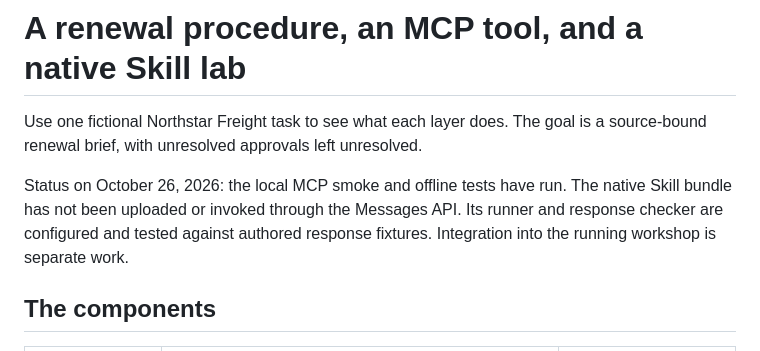
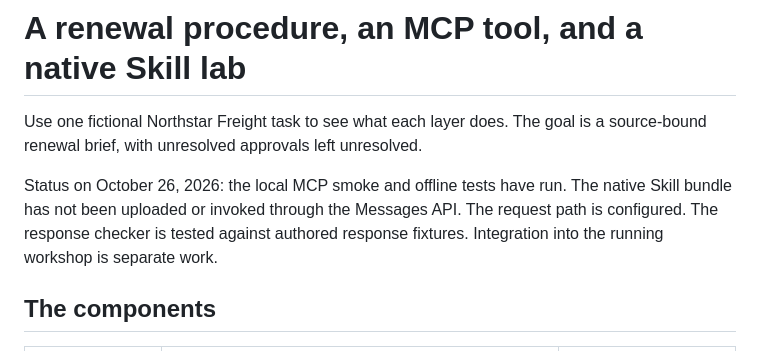
Before and after one commit to cfregly/learn-claude-workshop, a Markdown page: docs/skills-tools-example.md, the part around the change. Rendered like a GitHub page.

Commit message:
Distinguish configured request path from checker tests

```diff
--- a/docs/skills-tools-example.md
+++ b/docs/skills-tools-example.md
@@ -2,7 +2,7 @@
 
 Use one fictional Northstar Freight task to see what each layer does. The goal is a source-bound renewal brief, with unresolved approvals left unresolved.
 
-Status on October 26, 2026: the local MCP smoke and offline tests have run. The native Skill bundle has not been uploaded or invoked through the Messages API. Its runner and response checker are configured and tested against authored response fixtures. Integration into the running workshop is separate work.
+Status on October 26, 2026: the local MCP smoke and offline tests have run. The native Skill bundle has not been uploaded or invoked through the Messages API. The request path is configured. The response checker is tested against authored response fixtures. Integration into the running workshop is separate work.
 
 ## The components
 
```
